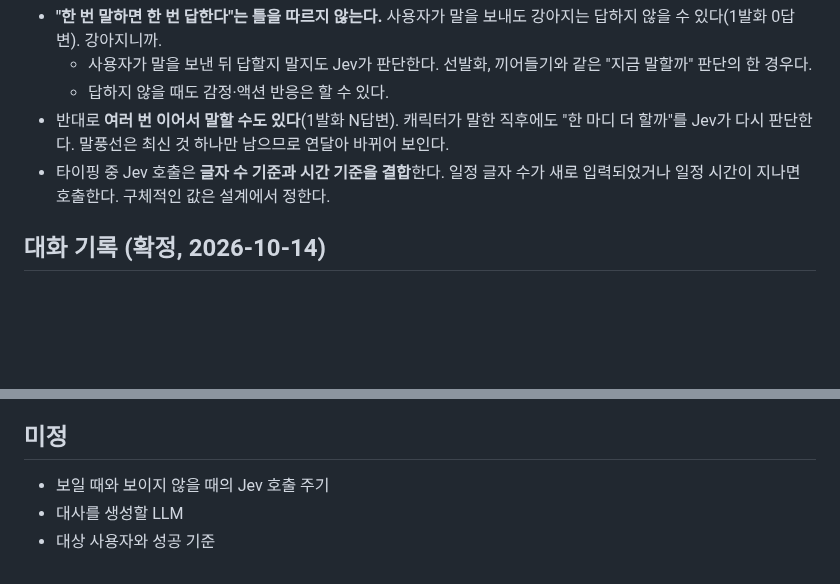
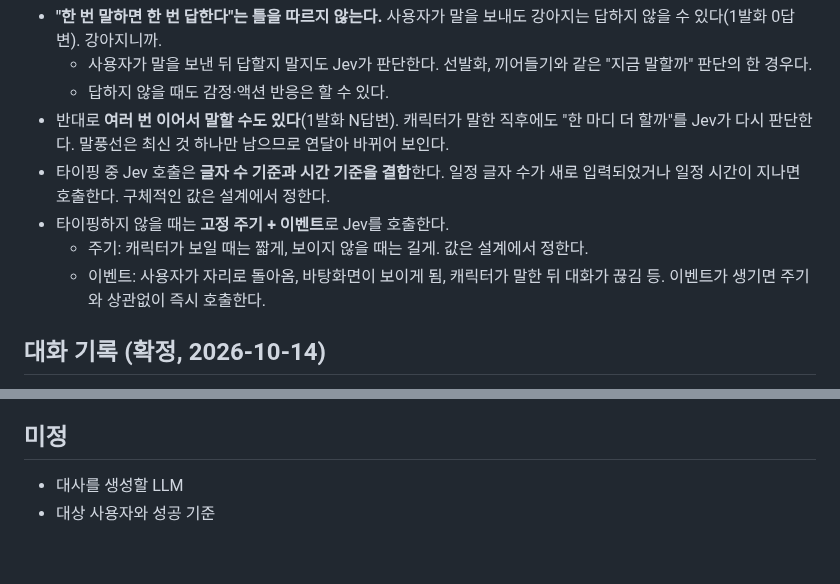
Before and after one commit to HEOSEONGILml/AssistantChatBot, a Markdown page: docs/vision.md, 2 parts joined by grey strips. Drawn GitHub-style; blank space fills up the shorter version.

Commit message:
docs: 비타이핑 시 Jev 호출은 고정 주기+이벤트
Co-Authored-By: Claude Opus 5.5 <noreply@anthropic.com>

```diff
--- a/docs/vision.md
+++ b/docs/vision.md
@@ -47,6 +47,9 @@
   - 답하지 않을 때도 감정·액션 반응은 할 수 있다.
 - 반대로 **여러 번 이어서 말할 수도 있다**(1발화 N답변). 캐릭터가 말한 직후에도 "한 마디 더 할까"를 Jev가 다시 판단한다. 말풍선은 최신 것 하나만 남으므로 연달아 바뀌어 보인다.
 - 타이핑 중 Jev 호출은 **글자 수 기준과 시간 기준을 결합**한다. 일정 글자 수가 새로 입력되었거나 일정 시간이 지나면 호출한다. 구체적인 값은 설계에서 정한다.
+- 타이핑하지 않을 때는 **고정 주기 + 이벤트**로 Jev를 호출한다.
+  - 주기: 캐릭터가 보일 때는 짧게, 보이지 않을 때는 길게. 값은 설계에서 정한다.
+  - 이벤트: 사용자가 자리로 돌아옴, 바탕화면이 보이게 됨, 캐릭터가 말한 뒤 대화가 끊김 등. 이벤트가 생기면 주기와 상관없이 즉시 호출한다.
 
 ## 대화 기록 (확정, 2026-10-14)
 
@@ -79,6 +82,5 @@
 
 ## 미정
 
-- 보일 때와 보이지 않을 때의 Jev 호출 주기
 - 대사를 생성할 LLM
 - 대상 사용자와 성공 기준
```
